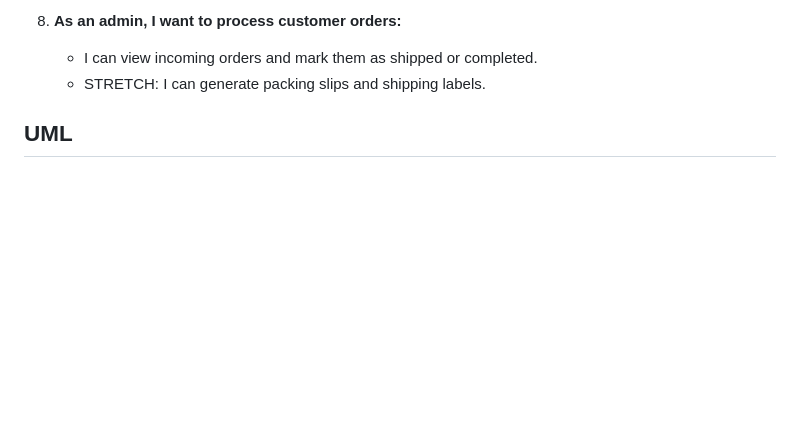
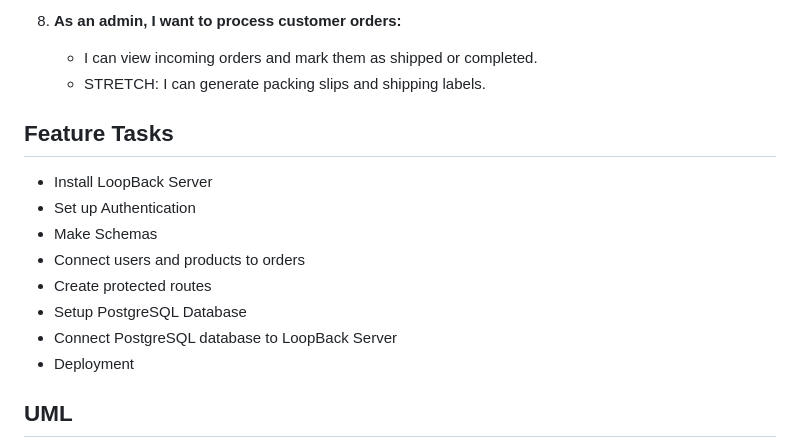
Before and after one commit to The-Megasauruses/DeVo-backend, a Markdown page: README.md, the part around the change. Rendered like a GitHub page; blank space fills up the shorter version.

Commit message:
rdme tasks

```diff
--- a/README.md
+++ b/README.md
@@ -31,6 +31,17 @@ We will be making the backend to an ecommerce website that sells a variety of pr
 8. **As an admin, I want to process customer orders:**
     - I can view incoming orders and mark them as shipped or completed.
     - STRETCH: I can generate packing slips and shipping labels.
+
+## Feature Tasks
+
+- Install LoopBack Server
+- Set up Authentication
+- Make Schemas
+- Connect users and products to orders
+- Create protected routes
+- Setup PostgreSQL Database
+- Connect PostgreSQL database to LoopBack Server
+- Deployment
 
 ## UML
 
```
